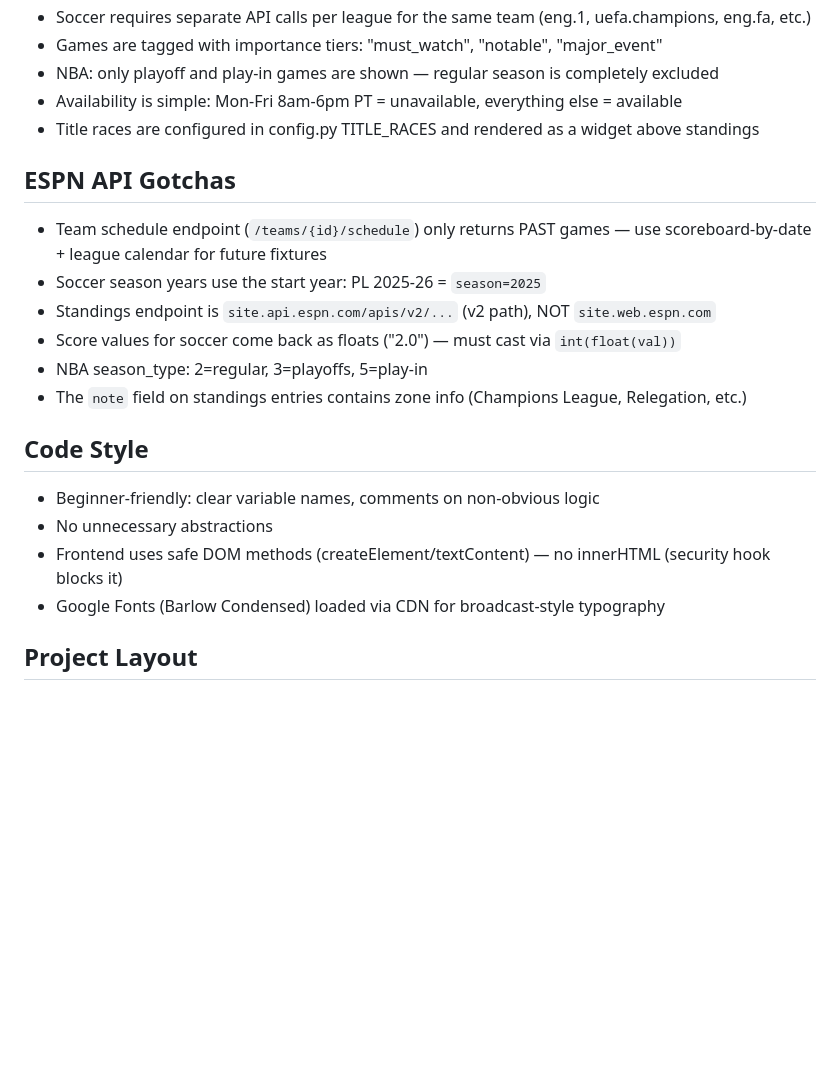
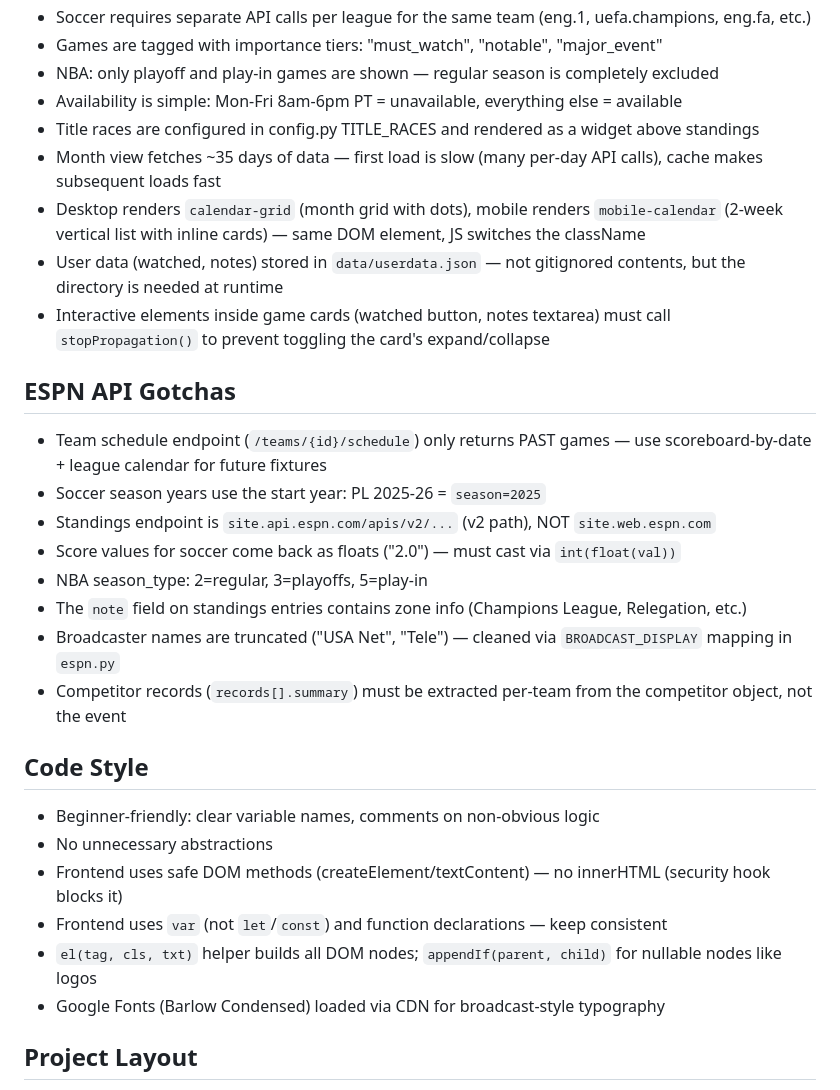
Before and after one commit to flenny2/sports-master-schedule, a Markdown page: CLAUDE.md, the part around the change. GitHub-like rendering; blank space fills up the shorter version.

Commit message:
Update CLAUDE.md with session learnings
Document broadcaster name mapping, mobile/desktop rendering split,
user data persistence model, frontend interaction patterns, and
JS code style conventions (var, el() helper).

Co-Authored-By: Claude Opus 4.6 (1M context) <noreply@anthropic.com>

```diff
--- a/CLAUDE.md
+++ b/CLAUDE.md
@@ -30,6 +30,10 @@ Server runs on http://localhost:5000 with debug/auto-reload enabled.
 - NBA: only playoff and play-in games are shown — regular season is completely excluded
 - Availability is simple: Mon-Fri 8am-6pm PT = unavailable, everything else = available
 - Title races are configured in config.py TITLE_RACES and rendered as a widget above standings
+- Month view fetches ~35 days of data — first load is slow (many per-day API calls), cache makes subsequent loads fast
+- Desktop renders `calendar-grid` (month grid with dots), mobile renders `mobile-calendar` (2-week vertical list with inline cards) — same DOM element, JS switches the className
+- User data (watched, notes) stored in `data/userdata.json` — not gitignored contents, but the directory is needed at runtime
+- Interactive elements inside game cards (watched button, notes textarea) must call `stopPropagation()` to prevent toggling the card's expand/collapse
 
 ## ESPN API Gotchas
 - Team schedule endpoint (`/teams/{id}/schedule`) only returns PAST games — use scoreboard-by-date + league calendar for future fixtures
@@ -38,11 +42,15 @@ Server runs on http://localhost:5000 with debug/auto-reload enabled.
 - Score values for soccer come back as floats ("2.0") — must cast via `int(float(val))`
 - NBA season_type: 2=regular, 3=playoffs, 5=play-in
 - The `note` field on standings entries contains zone info (Champions League, Relegation, etc.)
+- Broadcaster names are truncated ("USA Net", "Tele") — cleaned via `BROADCAST_DISPLAY` mapping in `espn.py`
+- Competitor records (`records[].summary`) must be extracted per-team from the competitor object, not the event
 
 ## Code Style
 - Beginner-friendly: clear variable names, comments on non-obvious logic
 - No unnecessary abstractions
 - Frontend uses safe DOM methods (createElement/textContent) — no innerHTML (security hook blocks it)
+- Frontend uses `var` (not `let`/`const`) and function declarations — keep consistent
+- `el(tag, cls, txt)` helper builds all DOM nodes; `appendIf(parent, child)` for nullable nodes like logos
 - Google Fonts (Barlow Condensed) loaded via CDN for broadcast-style typography
 
 ## Project Layout
```
